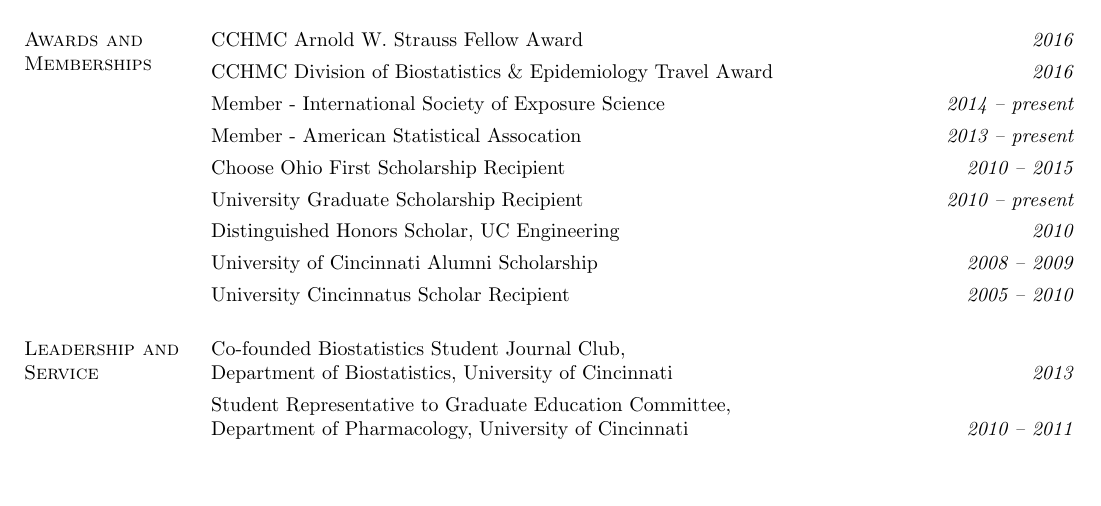
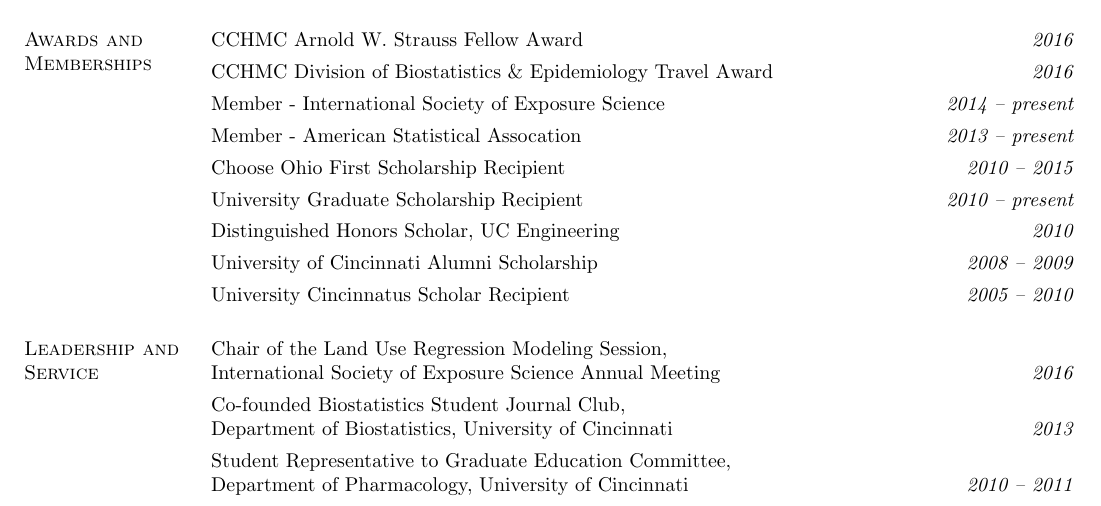
Before and after one commit to cole-brokamp/colebrokamp.com, a LaTeX CV (cole-brokamp-cv.tex): part of page 6 of 6, cut so that both start at the same text, the shorter picture padded with empty space. Compiled offline with pdfLaTeX.

Commit message:
add chair at ISES 2016

```diff
--- a/cole-brokamp-cv.tex
+++ b/cole-brokamp-cv.tex
@@ -370,6 +370,7 @@
 
 \section{\sc Leadership and Service}
 \begin{list3} \itemsep 4pt
+\item[] Chair of the Land Use Regression Modeling Session, \\International Society of Exposure Science Annual Meeting\hfill \textit{2016}
 \item[] Co-founded Biostatistics Student Journal Club, \\Department of Biostatistics, University of Cincinnati\hfill \textit{2013}
 \item[] Student Representative to Graduate Education Committee, \\Department of Pharmacology, University of Cincinnati \hfill \textit{2010 -- 2011}
 \end{list3}
```
Also changed, not shown: cole-brokamp-cv.pdf.
